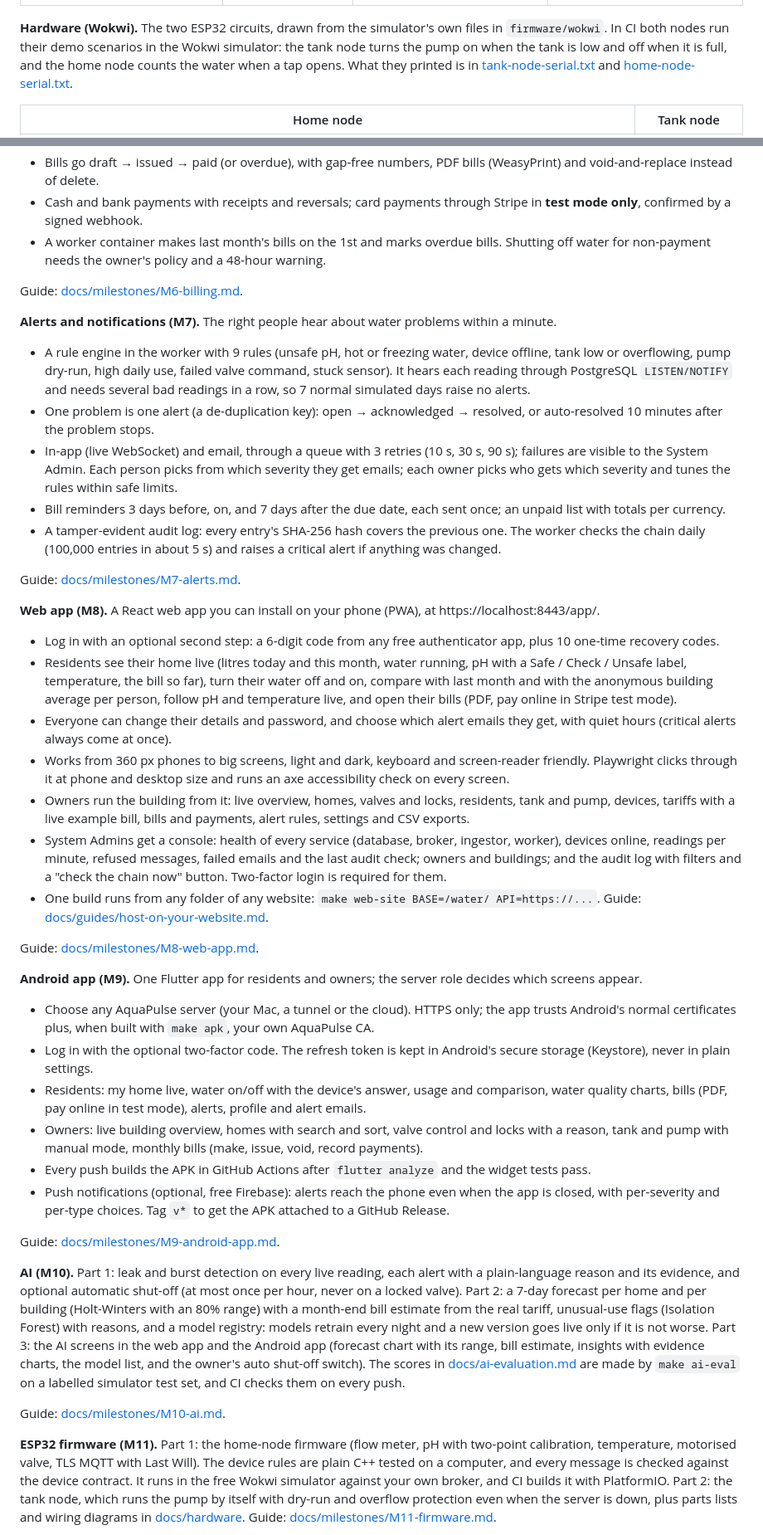
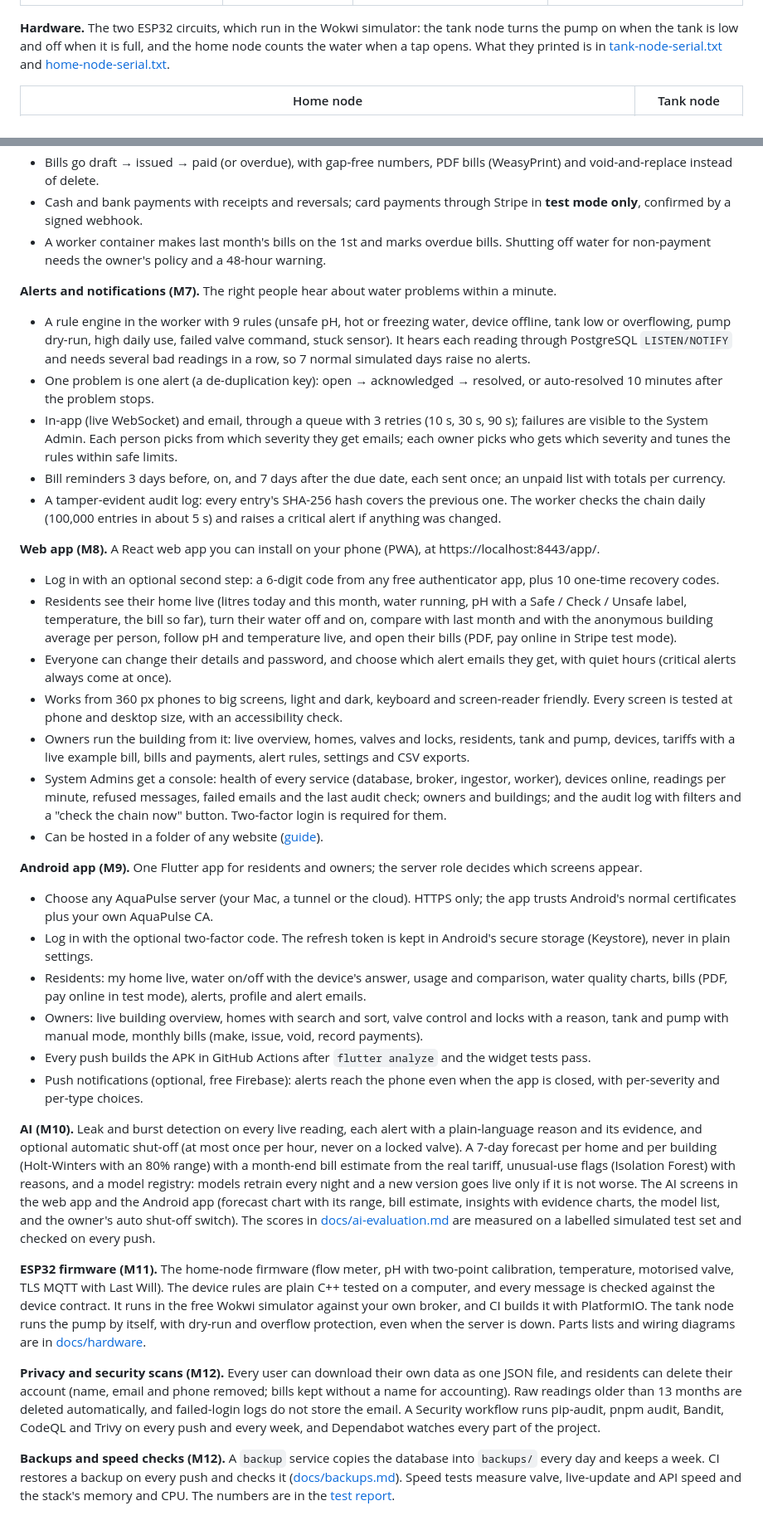
Before and after one commit to Sanaullah-Niazi/aquapulse, a Markdown page: README.md, 2 parts joined by grey strips. Shown at 83% size. Drawn GitHub-style.

```diff
--- a/README.md
+++ b/README.md
@@ -40,11 +39,9 @@ in [docs/screenshots](docs/screenshots).
 |---|---|---|---|
 | ![Owner overview on a phone](docs/screenshots/phone/owner-01-overview.png) | ![AI insights on a phone](docs/screenshots/phone/resident-05-ai-insights.png) | ![Tank and pump on a phone](docs/screenshots/phone/owner-04-tank-and-pump.png) | ![Dark mode](docs/screenshots/phone/resident-08-my-home-dark.png) |
 
-**Hardware (Wokwi).** The two ESP32 circuits, drawn from the simulator's own
-files in `firmware/wokwi`. In CI both nodes run their demo scenarios in the
-Wokwi simulator: the tank node turns the pump on when the tank is low and off
-when it is full, and the home node counts the water when a tap opens. What
-they printed is in
+**Hardware.** The two ESP32 circuits, which run in the Wokwi simulator: the
+tank node turns the pump on when the tank is low and off when it is full, and
+the home node counts the water when a tap opens. What they printed is in
 [tank-node-serial.txt](docs/screenshots/hardware/tank-node-serial.txt) and
 [home-node-serial.txt](docs/screenshots/hardware/home-node-serial.txt).
 
@@ -169,8 +160,6 @@ Guide: [docs/milestones/M5-secure-mqtt-https.md](docs/milestones/M5-secure-mqtt-
 - Cash and bank payments with receipts and reversals; card payments through Stripe in **test mode only**, confirmed by a signed webhook.
 - A worker container makes last month's bills on the 1st and marks overdue bills. Shutting off water for non-payment needs the owner's policy and a 48-hour warning.
 
-Guide: [docs/milestones/M6-billing.md](docs/milestones/M6-billing.md).
-
 **Alerts and notifications (M7).** The right people hear about water problems within a minute.
 
 - A rule engine in the worker with 9 rules (unsafe pH, hot or freezing water, device offline, tank low or overflowing, pump dry-run, high daily use, failed valve command, stuck sensor). It hears each reading through PostgreSQL `LISTEN/NOTIFY` and needs several bad readings in a row, so 7 normal simulated days raise no alerts.
@@ -179,34 +168,30 @@ Guide: [docs/milestones/M6-billing.md](docs/milestones/M6-billing.md).
 - Bill reminders 3 days before, on, and 7 days after the due date, each sent once; an unpaid list with totals per currency.
 - A tamper-evident audit log: every entry's SHA-256 hash covers the previous one. The worker checks the chain daily (100,000 entries in about 5 s) and raises a critical alert if anything was changed.
 
-Guide: [docs/milestones/M7-alerts.md](docs/milestones/M7-alerts.md).
-
 **Web app (M8).** A React web app you can install on your phone (PWA), at https://localhost:8443/app/.
 
 - Log in with an optional second step: a 6-digit code from any free authenticator app, plus 10 one-time recovery codes.
 - Residents see their home live (litres today and this month, water running, pH with a Safe / Check / Unsafe label, temperature, the bill so far), turn their water off and on, compare with last month and with the anonymous building average per person, follow pH and temperature live, and open their bills (PDF, pay online in Stripe test mode).
 - Everyone can change their details and password, and choose which alert emails they get, with quiet hours (critical alerts always come at once).
-- Works from 360 px phones to big screens, light and dark, keyboard and screen-reader friendly. Playwright clicks through it at phone and desktop size and runs an axe accessibility check on every screen.
+- Works from 360 px phones to big screens, light and dark, keyboard and screen-reader friendly. Every screen is tested at phone and desktop size, with an accessibility check.
 - Owners run the building from it: live overview, homes, valves and locks, residents, tank and pump, devices, tariffs with a live example bill, bills and payments, alert rules, settings and CSV exports.
 - System Admins get a console: health of every service (database, broker, ingestor, worker), devices online, readings per minute, refused messages, failed emails and the last audit check; owners and buildings; and the audit log with filters and a "check the chain now" button. Two-factor login is required for them.
-- One build runs from any folder of any website: `make web-site BASE=/water/ API=https://...`. Guide: [docs/guides/host-on-your-website.md](docs/guides/host-on-your-website.md).
-
-Guide: [docs/milestones/M8-web-app.md](docs/milestones/M8-web-app.md).
+- Can be hosted in a folder of any website ([guide](docs/guides/host-on-your-website.md)).
 
 **Android app (M9).** One Flutter app for residents and owners; the server role decides which screens appear.
 
-- Choose any AquaPulse server (your Mac, a tunnel or the cloud). HTTPS only; the app trusts Android's normal certificates plus, when built with `make apk`, your own AquaPulse CA.
+- Choose any AquaPulse server (your Mac, a tunnel or the cloud). HTTPS only; the app trusts Android's normal certificates plus your own AquaPulse CA.
 - Log in with the optional two-factor code. The refresh token is kept in Android's secure storage (Keystore), never in plain settings.
 - Residents: my home live, water on/off with the device's answer, usage and comparison, water quality charts, bills (PDF, pay online in test mode), alerts, profile and alert emails.
 - Owners: live building overview, homes with search and sort, valve control and locks with a reason, tank and pump with manual mode, monthly bills (make, issue, void, record payments).
 - Every push builds the APK in GitHub Actions after `flutter analyze` and the widget tests pass.
-- Push notifications (optional, free Firebase): alerts reach the phone even when the app is closed, with per-severity and per-type choices. Tag `v*` to get the APK attached to a GitHub Release.
+- Push notifications (optional, free Firebase): alerts reach the phone even when the app is closed, with per-severity and per-type choices.
 
-Guide: [docs/milestones/M9-android-app.md](docs/milestones/M9-android-app.md).
+**AI (M10).** Leak and burst detection on every live reading, each alert with a plain-language reason and its evidence, and optional automatic shut-off (at most once per hour, never on a locked valve). A 7-day forecast per home and per building (Holt-Winters with an 80% range) with a month-end bill estimate from the real tariff, unusual-use flags (Isolation Forest) with reasons, and a model registry: models retrain every night and a new version goes live only if it is not worse. The AI screens in the web app and the Android app (forecast chart with its range, bill estimate, insights with evidence charts, the model list, and the owner's auto shut-off switch). The scores in [docs/ai-evaluation.md](docs/ai-evaluation.md) are measured on a labelled simulated test set and checked on every push.
 
-**AI (M10).** Part 1: leak and burst detection on every live reading, each alert with a plain-language reason and its evidence, and optional automatic shut-off (at most once per hour, never on a locked valve). Part 2: a 7-day forecast per home and per building (Holt-Winters with an 80% range) with a month-end bill estimate from the real tariff, unusual-use flags (Isolation Forest) with reasons, and a model registry: models retrain every night and a new version goes live only if it is not worse. Part 3: the AI screens in the web app and the Android app (forecast chart with its range, bill estimate, insights with evidence charts, the model list, and the owner's auto shut-off switch). The scores in [docs/ai-evaluation.md](docs/ai-evaluation.md) are made by `make ai-eval` on a labelled simulator test set, and CI checks them on every push.
+**ESP32 firmware (M11).** The home-node firmware (flow meter, pH with two-point calibration, temperature, motorised valve, TLS MQTT with Last Will). The device rules are plain C++ tested on a computer, and every message is checked against the device contract. It runs in the free Wokwi simulator against your own broker, and CI builds it with PlatformIO. The tank node runs the pump by itself, with dry-run and overflow protection, even when the server is down. Parts lists and wiring diagrams are in [docs/hardware](docs/hardware).
 
-Guide: [docs/milestones/M10-ai.md](docs/milestones/M10-ai.md).
+**Privacy and security scans (M12).** Every user can download their own data as one JSON file, and residents can delete their account (name, email and phone removed; bills kept without a name for accounting). Raw readings older than 13 months are deleted automatically, and failed-login logs do not store the email. A Security workflow runs pip-audit, pnpm audit, Bandit, CodeQL and Trivy on every push and every week, and Dependabot watches every part of the project.
 
-**ESP32 firmware (M11).** Part 1: the home-node firmware (flow meter, pH with two-point calibration, temperature, motorised valve, TLS MQTT with Last Will). The device rules are plain C++ tested on a computer, and every message is checked against the device contract. It runs in the free Wokwi simulator against your own broker, and CI builds it with PlatformIO. Part 2: the tank node, which runs the pump by itself with dry-run and overflow protection even when the server is down, plus parts lists and wiring diagrams in [docs/hardware](docs/hardware). Guide: [docs/milestones/M11-firmware.md](docs/milestones/M11-firmware.md).
+**Backups and speed checks (M12).** A `backup` service copies the database into `backups/` every day and keeps a week. CI restores a backup on every push and checks it ([docs/backups.md](docs/backups.md)). Speed tests measure valve, live-update and API speed and the stack's memory and CPU. The numbers are in the [test report](docs/test-report.md).
 
```
Also changed, not shown: other parts of README.md (+8 -19 lines).
